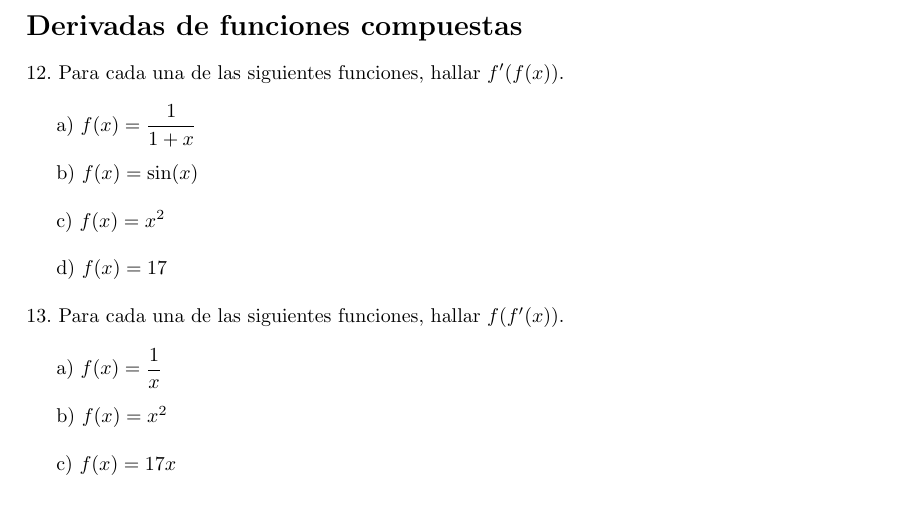
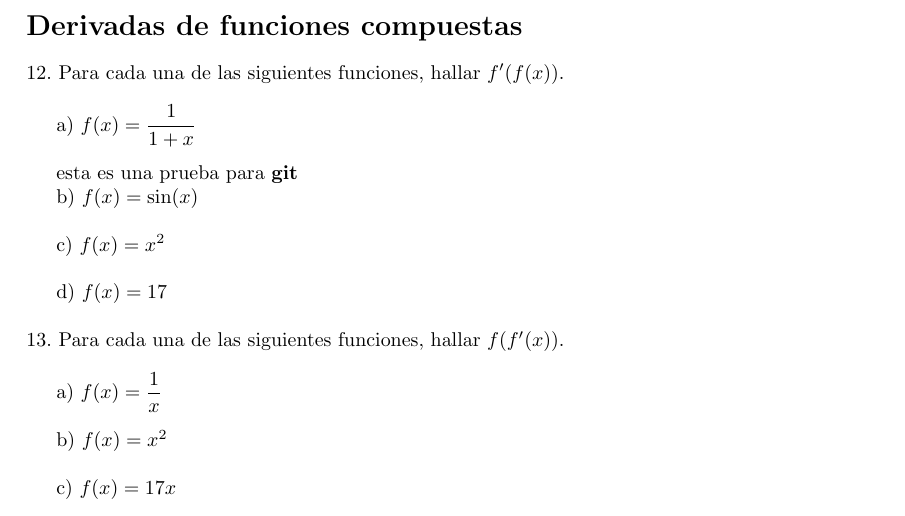
Before and after one commit to arielmerin/mcaTarea02, a LaTeX problem sheet (mcaTarea02.tex): part of page 4 of 5, cut so that both start at the same text. Compiled offline with pdfLaTeX.

Commit message:
Segunda version

```diff
--- a/mcaTarea02.tex
+++ b/mcaTarea02.tex
@@ -264,6 +264,8 @@ f)$ \lim\limits_{ x \rightarrow 0} \dfrac{x- \sin(x)}{x^{2}} $\\
 
 a) $ f(x) = \dfrac{1}{1+x} $\\
 
+esta es una prueba para \textbf{git}
+
 %Aquí va la respuesta
 
 b) $ f(x) = \sin(x) $\\
```
